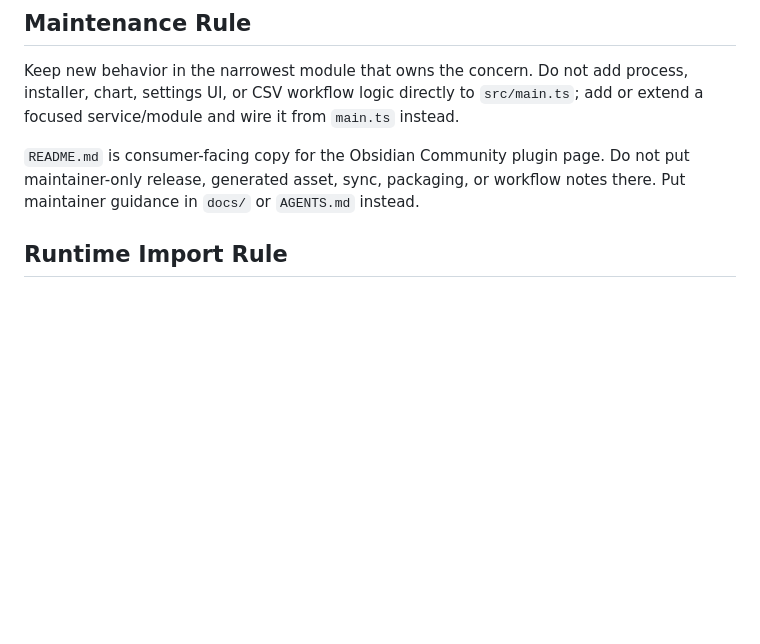
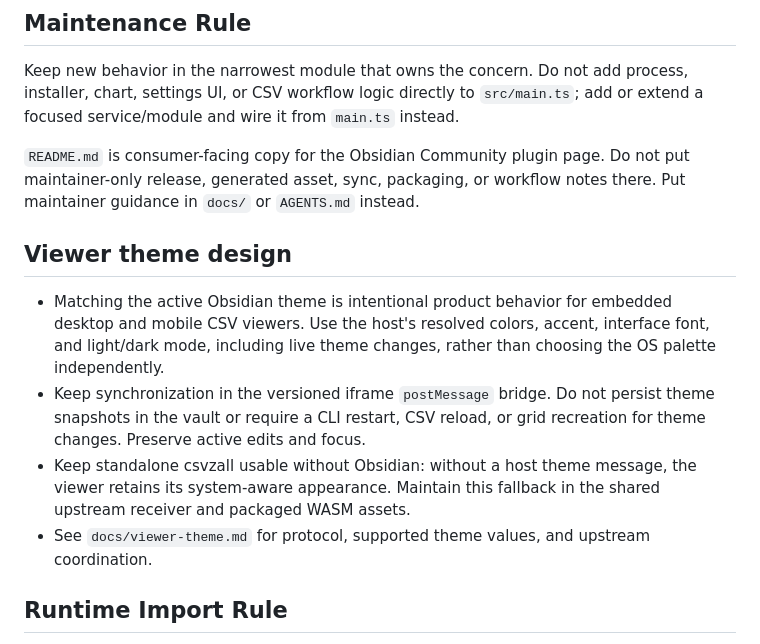
Before and after one commit to vincentlaucsb/obsidian-csvzall, a Markdown page: AGENTS.md, the part around the change. Rendered like a GitHub page; blank space fills up the shorter version.

Commit message:
Document intentional Obsidian theme integration

```diff
--- a/AGENTS.md
+++ b/AGENTS.md
@@ -25,6 +25,13 @@ Keep new behavior in the narrowest module that owns the concern. Do not add proc
 `README.md` is consumer-facing copy for the Obsidian Community plugin page. Do
 not put maintainer-only release, generated asset, sync, packaging, or workflow
 notes there. Put maintainer guidance in `docs/` or `AGENTS.md` instead.
+
+## Viewer theme design
+
+- Matching the active Obsidian theme is intentional product behavior for embedded desktop and mobile CSV viewers. Use the host's resolved colors, accent, interface font, and light/dark mode, including live theme changes, rather than choosing the OS palette independently.
+- Keep synchronization in the versioned iframe `postMessage` bridge. Do not persist theme snapshots in the vault or require a CLI restart, CSV reload, or grid recreation for theme changes. Preserve active edits and focus.
+- Keep standalone csvzall usable without Obsidian: without a host theme message, the viewer retains its system-aware appearance. Maintain this fallback in the shared upstream receiver and packaged WASM assets.
+- See `docs/viewer-theme.md` for protocol, supported theme values, and upstream coordination.
 
 ## Runtime Import Rule
 
```
